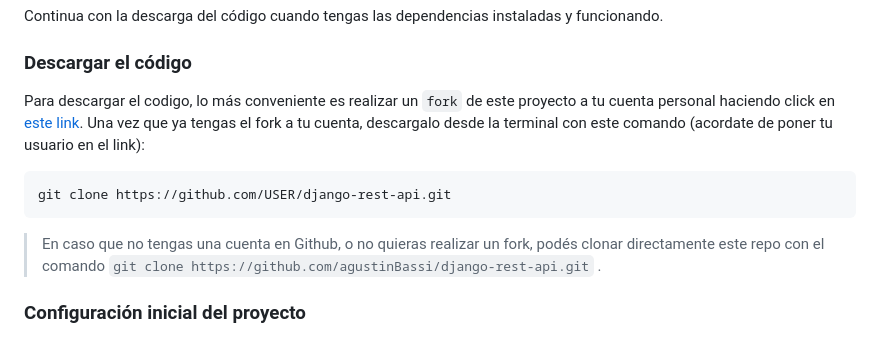
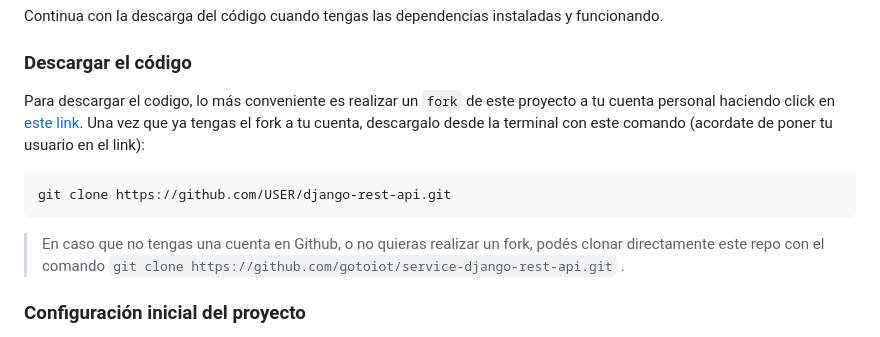
Before and after one commit to gotoiot/service-django-rest-api, a Markdown page: doc/translations/README-ES.md, the part around the change printed below. GitHub-like rendering; folded sections open.

````diff
--- a/doc/README-ES.md
+++ b/doc/translations/README-ES.md
@@ -37,7 +37,7 @@ Para descargar el codigo, lo más conveniente es realizar un `fork` de este proy
 git clone https://github.com/USER/django-rest-api.git
 ```
 
-> En caso que no tengas una cuenta en Github, o no quieras realizar un fork, podés clonar directamente este repo con el comando `git clone https://github.com/agustinBassi/django-rest-api.git` .
+> En caso que no tengas una cuenta en Github, o no quieras realizar un fork, podés clonar directamente este repo con el comando `git clone https://github.com/gotoiot/service-django-rest-api.git` .
 
 ### Configuración inicial del proyecto
 
````
Also changed, not shown: other parts of doc/translations/README-ES.md (+3 -3 lines), README.md (+33 -13 lines), doc/gotoiot-logo.png (added), doc/screenshot-admin-panel.png, doc/screenshot-browsable-api-home.png, 5 other files.
